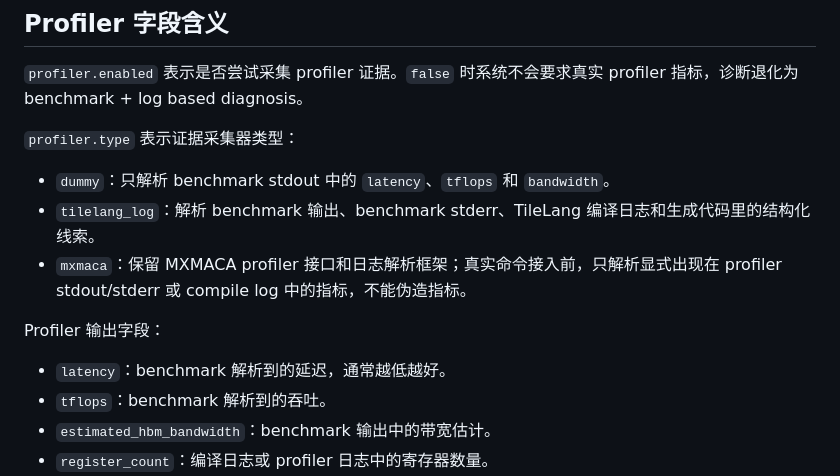
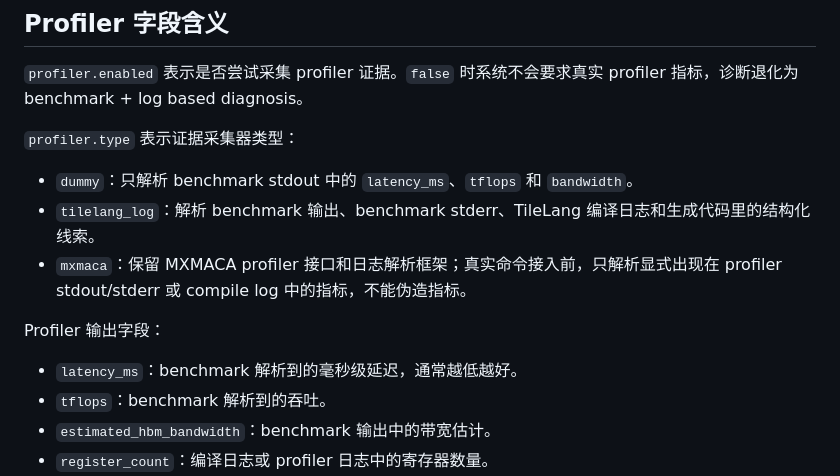
Before and after one commit to cc-c122/TileLang-Remote-Autotuning-Agent, a Markdown page: docs/v2_profiler_diagnosis.md, the part around the change. GitHub-like rendering.

Commit message:
Align profiler docs on latency_ms

```diff
--- a/docs/v2_profiler_diagnosis.md
+++ b/docs/v2_profiler_diagnosis.md
@@ -8,13 +8,13 @@
 
 `profiler.type` 表示证据采集器类型：
 
-- `dummy`：只解析 benchmark stdout 中的 `latency`、`tflops` 和 `bandwidth`。
+- `dummy`：只解析 benchmark stdout 中的 `latency_ms`、`tflops` 和 `bandwidth`。
 - `tilelang_log`：解析 benchmark 输出、benchmark stderr、TileLang 编译日志和生成代码里的结构化线索。
 - `mxmaca`：保留 MXMACA profiler 接口和日志解析框架；真实命令接入前，只解析显式出现在 profiler stdout/stderr 或 compile log 中的指标，不能伪造指标。
 
 Profiler 输出字段：
 
-- `latency`：benchmark 解析到的延迟，通常越低越好。
+- `latency_ms`：benchmark 解析到的毫秒级延迟，通常越低越好。
 - `tflops`：benchmark 解析到的吞吐。
 - `estimated_hbm_bandwidth`：benchmark 输出中的带宽估计。
 - `register_count`：编译日志或 profiler 日志中的寄存器数量。
```
Also changed, not shown: docs/v2_1_evidence_guided_agent_design.md (+4 -4 lines).
